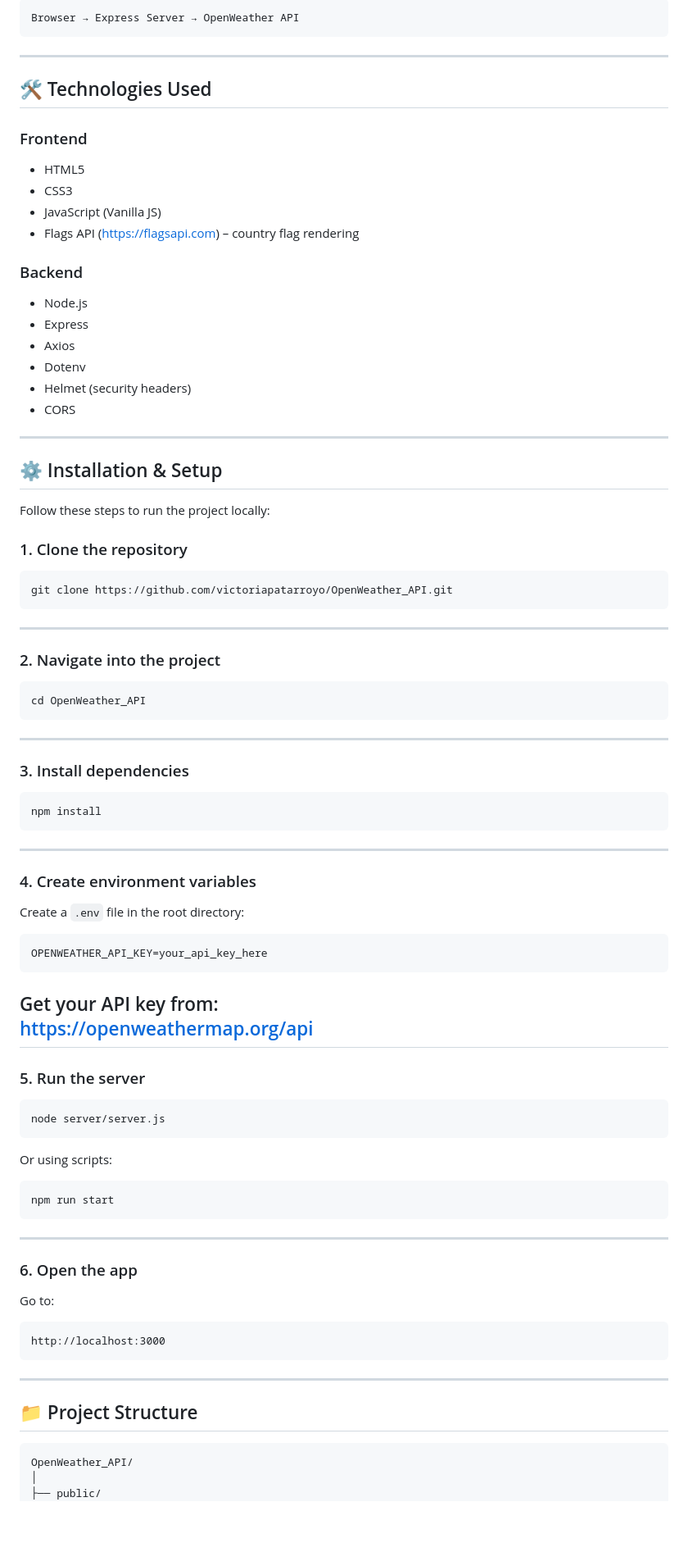
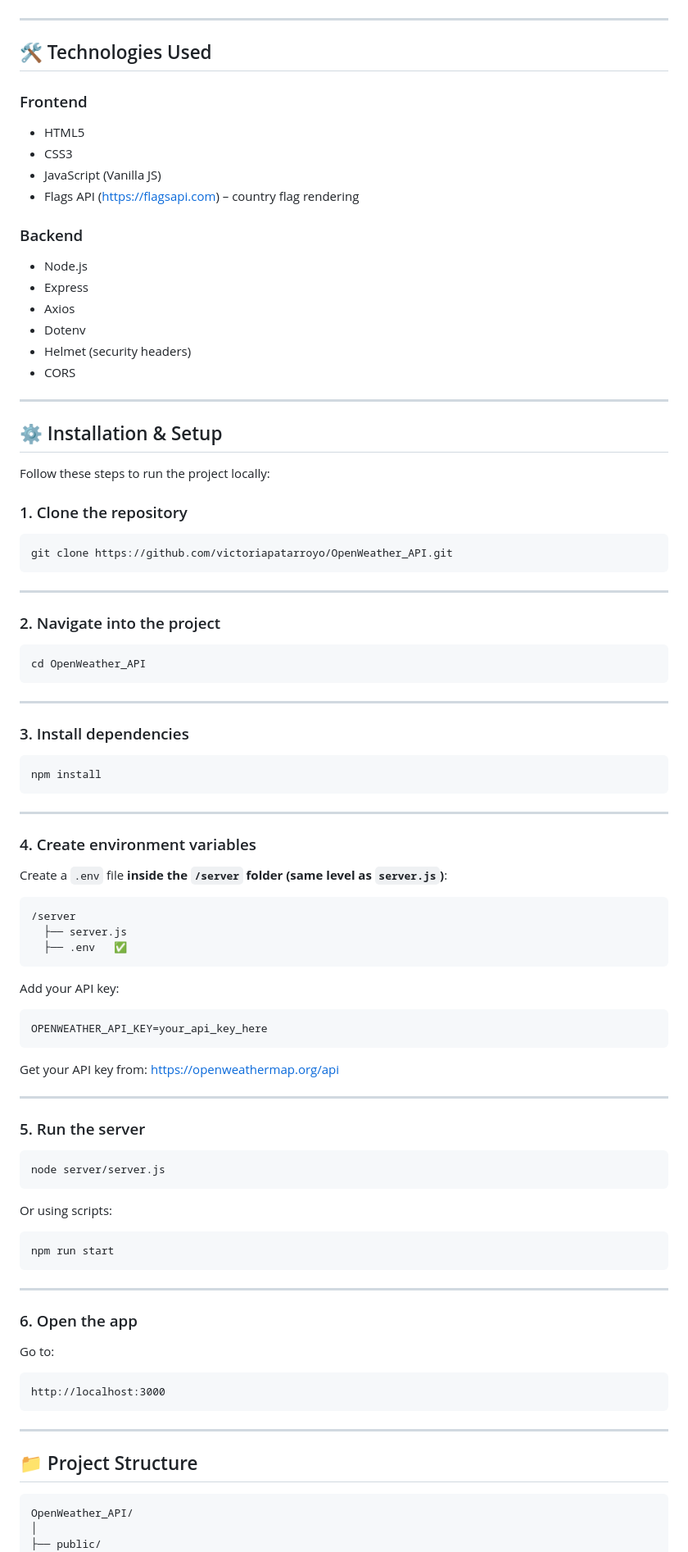
Before and after one commit to victoriapatarroyo/OpenWeather_API, a Markdown page: README.md, the part around one of its changes. Shown at 82% size. GitHub-like rendering; blank space fills up the shorter version.

````diff
--- a/README.md
+++ b/README.md
@@ -30,63 +64,102 @@ This project follows a **client-server architecture**:
 ```
-Browser → Express Server → OpenWeather API
-```
+
 ---
+
 ## 🛠️ Technologies Used
+
 ### Frontend
-- HTML5
-- CSS3
-- JavaScript (Vanilla JS)
-- Flags API (https://flagsapi.com) – country flag rendering
+
+* HTML5
+* CSS3
+* JavaScript (Vanilla JS)
+* Flags API (https://flagsapi.com) – country flag rendering
 
 ### Backend
-- Node.js
-- Express
-- Axios
-- Dotenv
-- Helmet (security headers)
-- CORS
+
+* Node.js
+* Express
+* Axios
+* Dotenv
+* Helmet (security headers)
+* CORS
+
 ---
+
 ## ⚙️ Installation & Setup
+
 Follow these steps to run the project locally:
+
 ### 1. Clone the repository
+
 ```bash
 git clone https://github.com/victoriapatarroyo/OpenWeather_API.git
 ```
+
 ---
+
 ### 2. Navigate into the project
+
 ```bash
 cd OpenWeather_API
 ```
+
 ---
+
 ### 3. Install dependencies
+
 ```bash
 npm install
 ```
+
 ---
+
 ### 4. Create environment variables
-Create a `.env` file in the root directory:
+
+Create a `.env` file **inside the `/server` folder (same level as `server.js`)**:
+
 ```
+/server
+  ├── server.js
+  ├── .env   ✅
+```
+
+Add your API key:
+
+```env
 OPENWEATHER_API_KEY=your_api_key_here
 ```
+
 Get your API key from:
 https://openweathermap.org/api
+
 ---
+
 ### 5. Run the server
+
 ```bash
 node server/server.js
 ```
+
 Or using scripts:
+
 ```bash
 npm run start
 ```
+
 ---
+
 ### 6. Open the app
+
 Go to:
+
 ```
 http://localhost:3000
 ```
+
 ---
+
 ## 📁 Project Structure
+
 ```
 OpenWeather_API/
 │
````
Also changed, not shown: other parts of README.md (+86 -32 lines).
